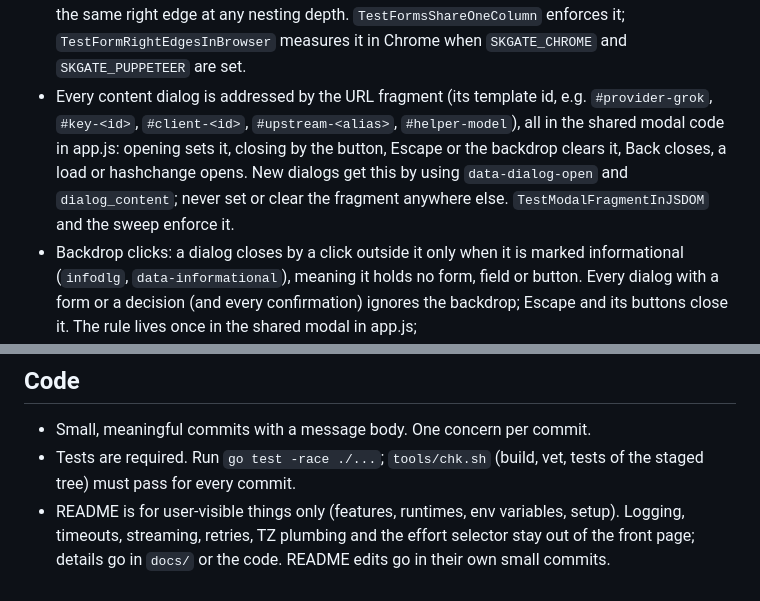
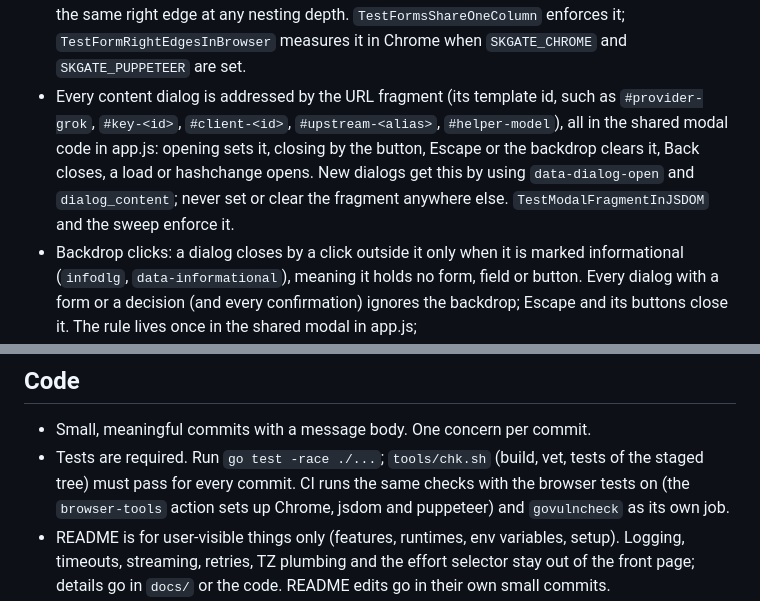
Before and after one commit to helv-io/skgate, a Markdown page: AGENT.md, 2 parts joined by grey strips. GitHub-like rendering.

```diff
--- a/AGENT.md
+++ b/AGENT.md
@@ -37,7 +37,7 @@ skgate must work out of the box. Users are not security experts.
 - `TestNoHorizontalScrollInBrowser` (Chrome) checks 320, 360, 390, 768, 1024, 1280 and 1920 px: no horizontal scroll on any page or Details dialog, solo cards centered. `SKGATE_SHOTS=<dir>` saves screenshots.
 - Tables: one row per upstream/key/client, no subtitles under values. Detail that does not fit a column goes in a hover `title` (the alias box lists type, target, source, revision, host override). Buttons in a row's action cell share one minimum width (`.table .actions .act`) so the columns line up whatever the label.
 - Forms: wrap fields in `<form class="form">` (`form wide` for the import box). Controls get no widths of their own; they fill their container, so every input, select, textarea and pairs row ends at the same right edge at any nesting depth. `TestFormsShareOneColumn` enforces it; `TestFormRightEdgesInBrowser` measures it in Chrome when `SKGATE_CHROME` and `SKGATE_PUPPETEER` are set.
-- Every content dialog is addressed by the URL fragment (its template id, e.g. `#provider-grok`, `#key-<id>`, `#client-<id>`, `#upstream-<alias>`, `#helper-model`), all in the shared modal code in app.js: opening sets it, closing by the button, Escape or the backdrop clears it, Back closes, a load or hashchange opens. New dialogs get this by using `data-dialog-open` and `dialog_content`; never set or clear the fragment anywhere else. `TestModalFragmentInJSDOM` and the sweep enforce it.
+- Every content dialog is addressed by the URL fragment (its template id, such as `#provider-grok`, `#key-<id>`, `#client-<id>`, `#upstream-<alias>`, `#helper-model`), all in the shared modal code in app.js: opening sets it, closing by the button, Escape or the backdrop clears it, Back closes, a load or hashchange opens. New dialogs get this by using `data-dialog-open` and `dialog_content`; never set or clear the fragment anywhere else. `TestModalFragmentInJSDOM` and the sweep enforce it.
 - Backdrop clicks: a dialog closes by a click outside it only when it is marked informational (`infodlg`, `data-informational`), meaning it holds no form, field or button. Every dialog with a form or a decision (and every confirmation) ignores the backdrop; Escape and its buttons close it. The rule lives once in the shared modal in app.js; `TestOnlyInformationalDialogsCloseByTheBackdrop` enforces it.
 - `?key=` is a per-key flag (`vkeys.url_key`, Details dialog, off by default), never a global setting. Anything that reads a key from the URL must check `Key.URLKey`. A highlighted row/card for such keys must use the shared tint token, not a one-off color.
 - Dates are typed as plain text, never a native date picker: use the shared `expiry_field` (parsed by `vkeys.ParseExpiry`, live preview from `/admin/keys/expiry`, quick buttons). Add new accepted forms to the parser and its test, not to the script.
@@ -71,7 +71,7 @@ skgate must work out of the box. Users are not security experts.
 ## Code
 
 - Small, meaningful commits with a message body. One concern per commit.
-- Tests are required. Run `go test -race ./...`; `tools/chk.sh` (build, vet, tests of the staged tree) must pass for every commit.
+- Tests are required. Run `go test -race ./...`; `tools/chk.sh` (build, vet, tests of the staged tree) must pass for every commit. CI runs the same checks with the browser tests on (the `browser-tools` action sets up Chrome, jsdom and puppeteer) and `govulncheck` as its own job.
 - README is for user-visible things only (features, runtimes, env variables, setup). Logging, timeouts, streaming, retries, TZ plumbing and the effort selector stay out of the front page; details go in `docs/` or the code. README edits go in their own small commits.
 - Update README and `.env.example` in the same change. A test keeps their variables in sync with the code.
 - Admin routes (`/admin/...`) work with and without a trailing slash through one router-level rewrite (`trimAdminSlash`); never add slash variants per page. It touches nothing outside `/admin` (`/mcp`, OAuth, `/.well-known`, `/v1` keep their own handling).
```
Also changed, not shown: docs/mcp.md (+2 -2 lines), docs/operations.md (+1 -0 lines).
